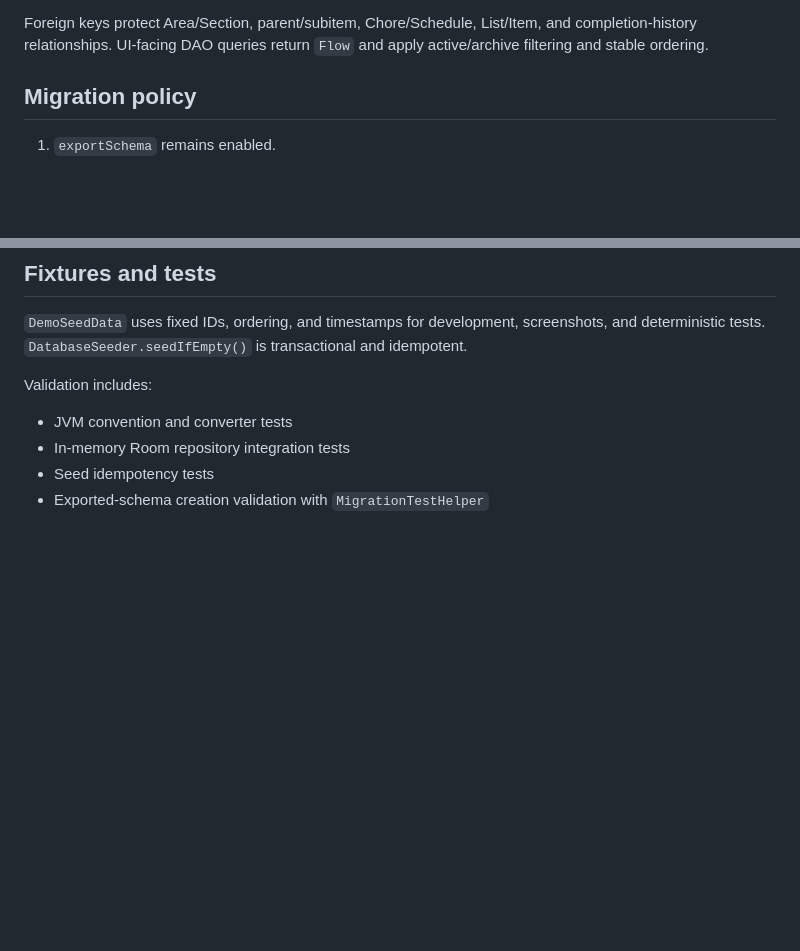
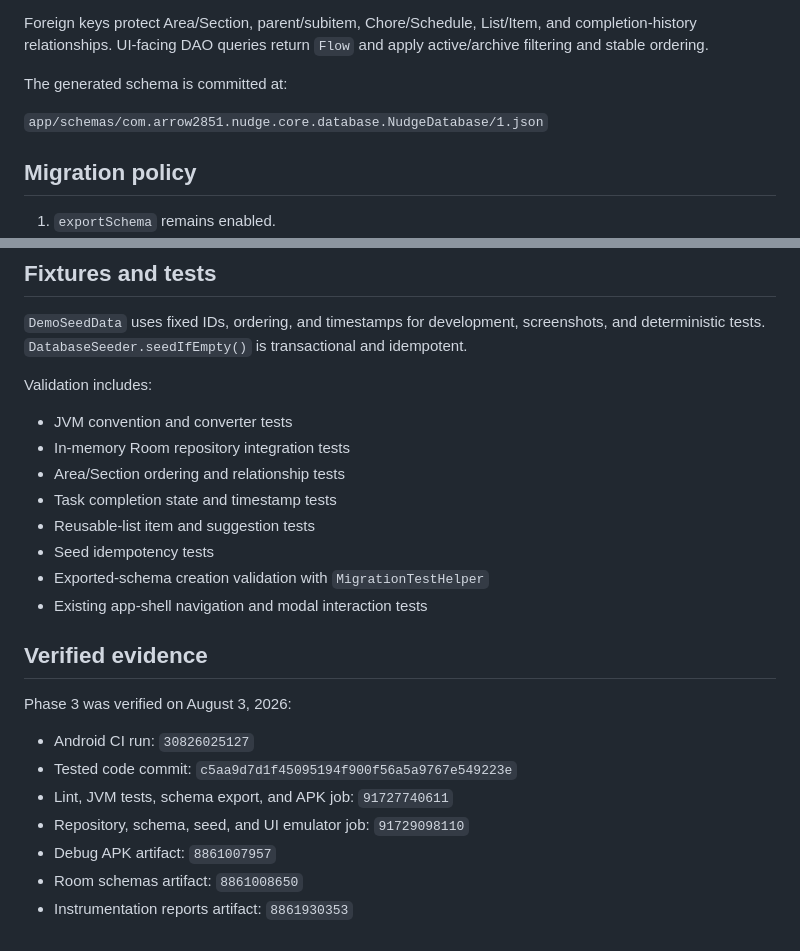
Before and after one commit to arrow2851/Nudge, a Markdown page: docs/local-data-foundation.md, 2 parts joined by grey strips. Rendered like a GitHub page; blank space fills up the shorter version.

Commit message:
Record verified Phase 3 data validation

```diff
--- a/docs/local-data-foundation.md
+++ b/docs/local-data-foundation.md
@@ -32,6 +32,10 @@ Tables:
 - `list_items`
 
 Foreign keys protect Area/Section, parent/subitem, Chore/Schedule, List/Item, and completion-history relationships. UI-facing DAO queries return `Flow` and apply active/archive filtering and stable ordering.
+
+The generated schema is committed at:
+
+`app/schemas/com.arrow2851.nudge.core.database.NudgeDatabase/1.json`
 
 ## Migration policy
 
@@ -68,5 +72,21 @@ Validation includes:
 
 - JVM convention and converter tests
 - In-memory Room repository integration tests
+- Area/Section ordering and relationship tests
+- Task completion state and timestamp tests
+- Reusable-list item and suggestion tests
 - Seed idempotency tests
 - Exported-schema creation validation with `MigrationTestHelper`
+- Existing app-shell navigation and modal interaction tests
+
+## Verified evidence
+
+Phase 3 was verified on August 3, 2026:
+
+- Android CI run: `30826025127`
+- Tested code commit: `c5aa9d7d1f45095194f900f56a5a9767e549223e`
+- Lint, JVM tests, schema export, and APK job: `91727740611`
+- Repository, schema, seed, and UI emulator job: `91729098110`
+- Debug APK artifact: `8861007957`
+- Room schemas artifact: `8861008650`
+- Instrumentation reports artifact: `8861930353`
```
